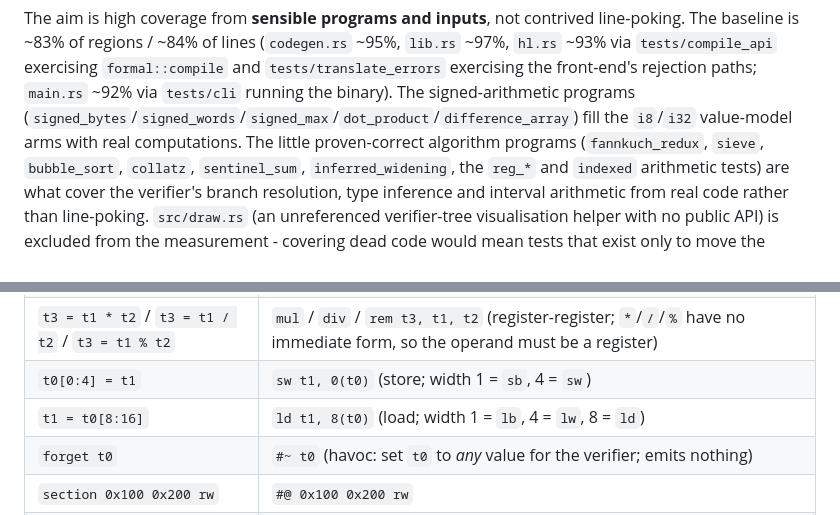
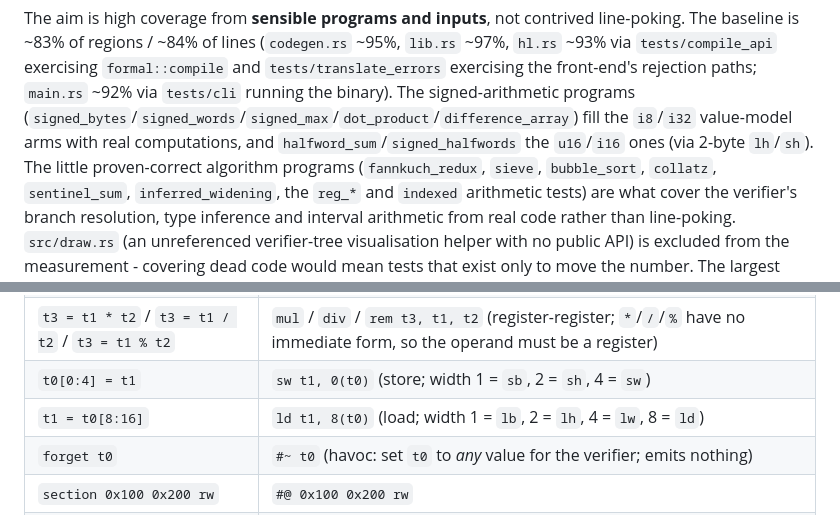
Before and after one commit to JonathanWoollett-Light/formal, a Markdown page: DEVELOPMENT.md, 2 parts joined by grey strips. Rendered like a GitHub page.

```diff
--- a/DEVELOPMENT.md
+++ b/DEVELOPMENT.md
@@ -105,7 +105,8 @@ line-poking. The baseline is ~83% of regions / ~84% of lines (`codegen.rs` ~95%,
 and `tests/translate_errors` exercising the front-end's rejection paths;
 `main.rs` ~92% via `tests/cli` running the binary). The signed-arithmetic
 programs (`signed_bytes`/`signed_words`/`signed_max`/`dot_product`/`difference_array`)
-fill the `i8`/`i32` value-model arms with real computations. The little proven-correct algorithm
+fill the `i8`/`i32` value-model arms with real computations, and
+`halfword_sum`/`signed_halfwords` the `u16`/`i16` ones (via 2-byte `lh`/`sh`). The little proven-correct algorithm
 programs (`fannkuch_redux`, `sieve`, `bubble_sort`, `collatz`, `sentinel_sum`,
 `inferred_widening`, the `reg_*` and `indexed` arithmetic tests) are what cover
 the verifier's branch resolution, type inference and interval arithmetic from
@@ -699,8 +700,8 @@ error pointing at `if`/`while`); the labels in the dialect output are generated
 | `t1 = t1 + 1` / `t1 = t1 - 8`            | `addi t1, t1, 1` / `addi t1, t1, -8` (immediate `+`/`-` only)                                                                                               |
 | `t3 = t1 + t2` / `t3 = t1 - t2`          | `add t3, t1, t2` / `sub t3, t1, t2` (register-register)                                                                                                     |
 | `t3 = t1 * t2` / `t3 = t1 / t2` / `t3 = t1 % t2` | `mul` / `div` / `rem t3, t1, t2` (register-register; `*`/`/`/`%` have no immediate form, so the operand must be a register)                          |
-| `t0[0:4] = t1`                           | `sw t1, 0(t0)` (store; width 1 = `sb`, 4 = `sw`)                                                                                                           |
-| `t1 = t0[8:16]`                          | `ld t1, 8(t0)` (load; width 1 = `lb`, 4 = `lw`, 8 = `ld`)                                                                                                  |
+| `t0[0:4] = t1`                           | `sw t1, 0(t0)` (store; width 1 = `sb`, 2 = `sh`, 4 = `sw`)                                                                                                 |
+| `t1 = t0[8:16]`                          | `ld t1, 8(t0)` (load; width 1 = `lb`, 2 = `lh`, 4 = `lw`, 8 = `ld`)                                                                                        |
 | `forget t0`                              | `#~ t0` (havoc: set `t0` to *any* value for the verifier; emits nothing)                                                                                    |
 | `section 0x100 0x200 rw`                 | `#@ 0x100 0x200 rw`                                                                                                                                        |
 | `fail` / `unreachable`                   | `#!` / `#?`                                                                                                                                                |
```
Also changed, not shown: other parts of DEVELOPMENT.md (+18 -4 lines).
